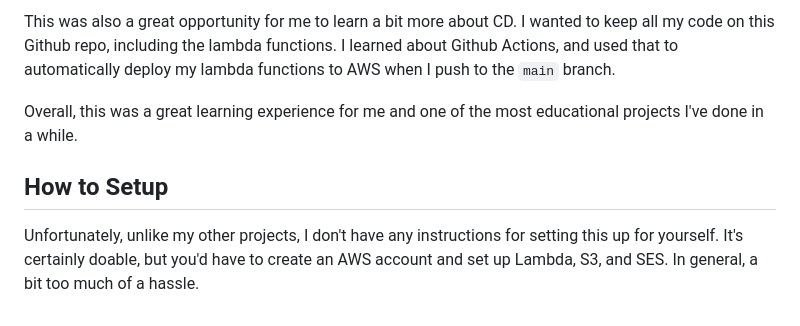
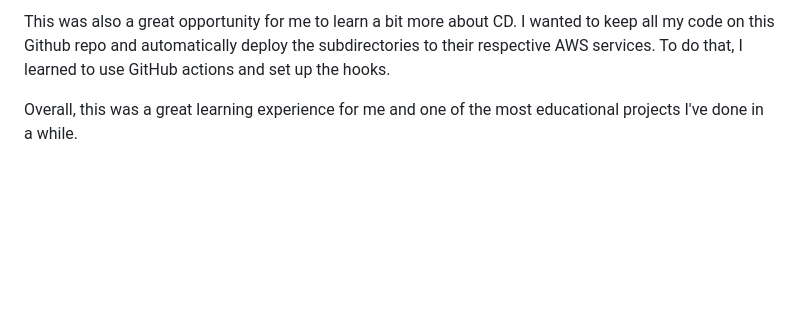
Before and after one commit to kev-cao/AniMalSync, a Markdown page: README.md, the part around the change printed below. Rendered like a GitHub page; blank space fills up the shorter version.

```diff
--- a/README.md
+++ b/README.md
@@ -18,7 +33,4 @@ This was way too much of a pain for me to go through manually and I wanted some
 
-This was also a great opportunity for me to learn a bit more about CD. I wanted to keep all my code on this Github repo, including the lambda functions. I learned about Github Actions, and used that to automatically deploy my lambda functions to AWS when I push to the `main` branch.
+This was also a great opportunity for me to learn a bit more about CD. I wanted to keep all my code on this Github repo and automatically deploy the subdirectories to their respective AWS services. To do that, I learned to use GitHub actions and set up the hooks.
 
 Overall, this was a great learning experience for me and one of the most educational projects I've done in a while.
-
-## How to Setup
-Unfortunately, unlike my other projects, I don't have any instructions for setting this up for yourself. It's certainly doable, but you'd have to create an AWS account and set up Lambda, S3, and SES. In general, a bit too much of a hassle.
```
Also changed, not shown: other parts of README.md (+21 -6 lines), aws_flowchart.png (added).
